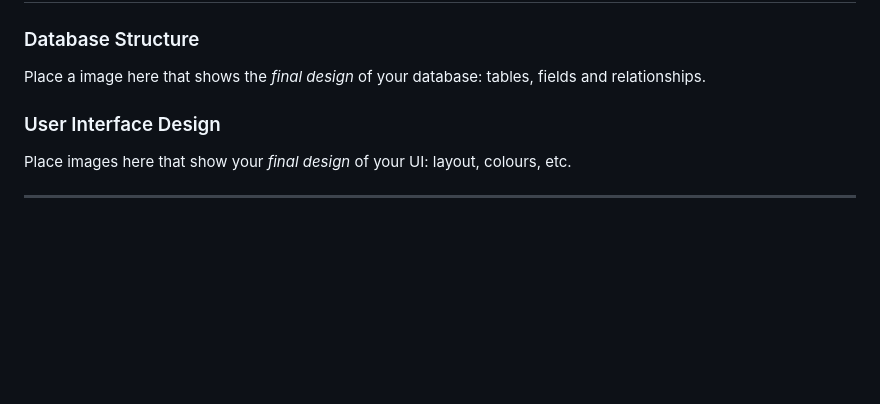
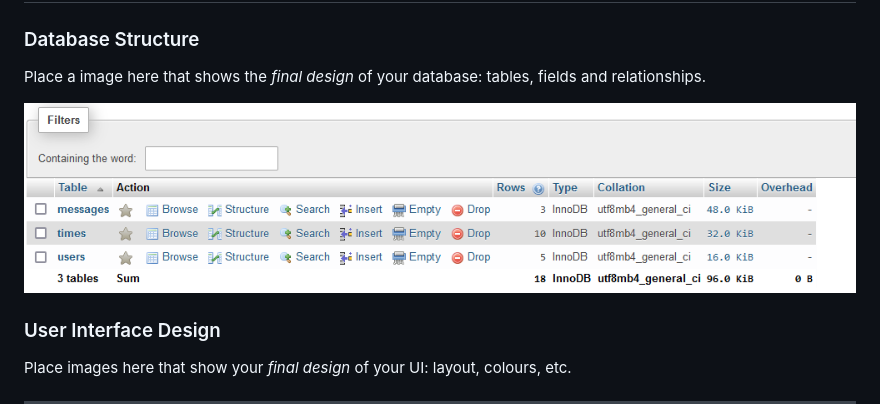
Before and after one commit to Waimea-RDNicholls/300DTD_Assessment, a Markdown page: docs/Design.md, the part around the change. Drawn GitHub-style; pictures changed too: docs/images/dbs1.png (added); blank space fills up the shorter version.

Commit message:
dbs image upload

```diff
--- a/docs/Design.md
+++ b/docs/Design.md
@@ -144,6 +144,8 @@ This means asking the end users what they think is confusing and what they don't
 
 Place a image here that shows the *final design* of your database: tables, fields and relationships.
 
+![Alt text](images/dbs1.png)
+
 ### User Interface Design
 
 Place images here that show your *final design* of your UI: layout, colours, etc.
```
